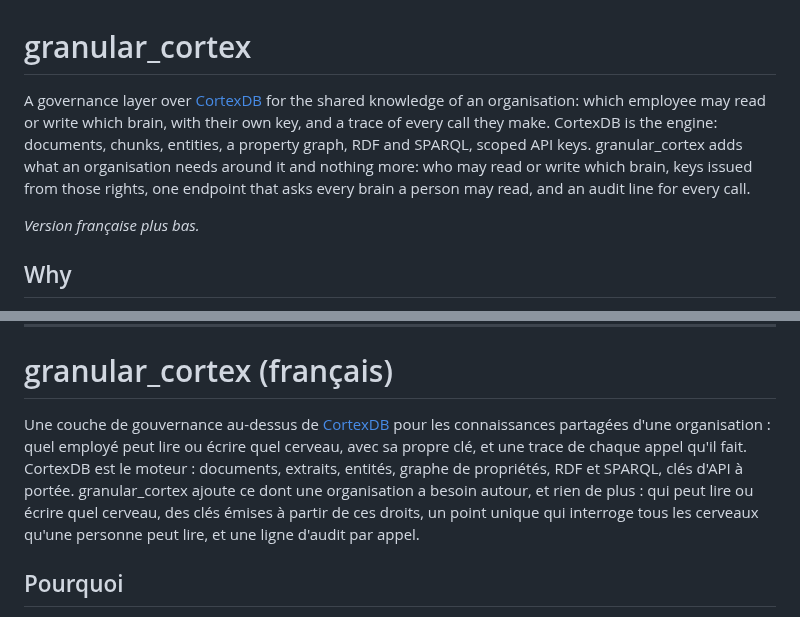
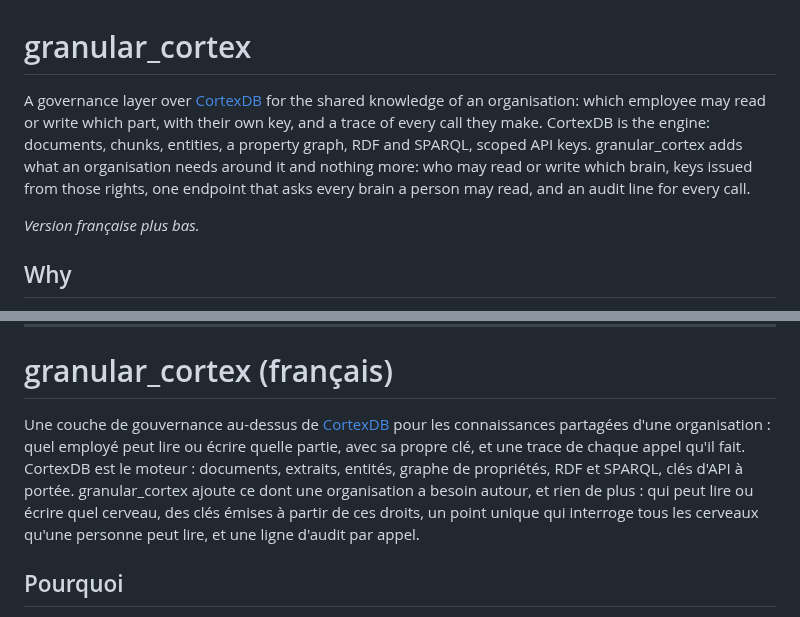
Before and after one commit to lfoletti/thalamus, a Markdown page: README.md, 2 parts joined by grey strips. Drawn GitHub-style.

Commit message:
docs: which part, in the first sentence

```diff
--- a/README.md
+++ b/README.md
@@ -1,6 +1,6 @@
 # granular_cortex
 
-A governance layer over [CortexDB](https://github.com/liliang-cn/cortexdb) for the shared knowledge of an organisation: which employee may read or write which brain, with their own key, and a trace of every call they make. CortexDB is the engine: documents, chunks, entities, a property graph, RDF and SPARQL, scoped API keys. granular_cortex adds what an organisation needs around it and nothing more: who may read or write which brain, keys issued from those rights, one endpoint that asks every brain a person may read, and an audit line for every call.
+A governance layer over [CortexDB](https://github.com/liliang-cn/cortexdb) for the shared knowledge of an organisation: which employee may read or write which part, with their own key, and a trace of every call they make. CortexDB is the engine: documents, chunks, entities, a property graph, RDF and SPARQL, scoped API keys. granular_cortex adds what an organisation needs around it and nothing more: who may read or write which brain, keys issued from those rights, one endpoint that asks every brain a person may read, and an audit line for every call.
 
 *Version française plus bas.*
 
@@ -61,7 +61,7 @@ MIT. CortexDB is MIT too.
 
 # granular_cortex (français)
 
-Une couche de gouvernance au-dessus de [CortexDB](https://github.com/liliang-cn/cortexdb) pour les connaissances partagées d'une organisation : quel employé peut lire ou écrire quel cerveau, avec sa propre clé, et une trace de chaque appel qu'il fait. CortexDB est le moteur : documents, extraits, entités, graphe de propriétés, RDF et SPARQL, clés d'API à portée. granular_cortex ajoute ce dont une organisation a besoin autour, et rien de plus : qui peut lire ou écrire quel cerveau, des clés émises à partir de ces droits, un point unique qui interroge tous les cerveaux qu'une personne peut lire, et une ligne d'audit par appel.
+Une couche de gouvernance au-dessus de [CortexDB](https://github.com/liliang-cn/cortexdb) pour les connaissances partagées d'une organisation : quel employé peut lire ou écrire quelle partie, avec sa propre clé, et une trace de chaque appel qu'il fait. CortexDB est le moteur : documents, extraits, entités, graphe de propriétés, RDF et SPARQL, clés d'API à portée. granular_cortex ajoute ce dont une organisation a besoin autour, et rien de plus : qui peut lire ou écrire quel cerveau, des clés émises à partir de ces droits, un point unique qui interroge tous les cerveaux qu'une personne peut lire, et une ligne d'audit par appel.
 
 ## Pourquoi
 
```
